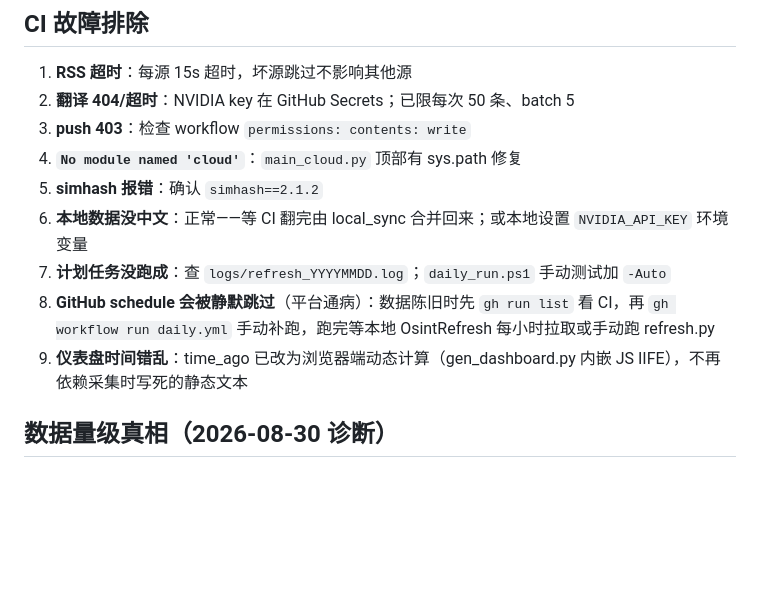
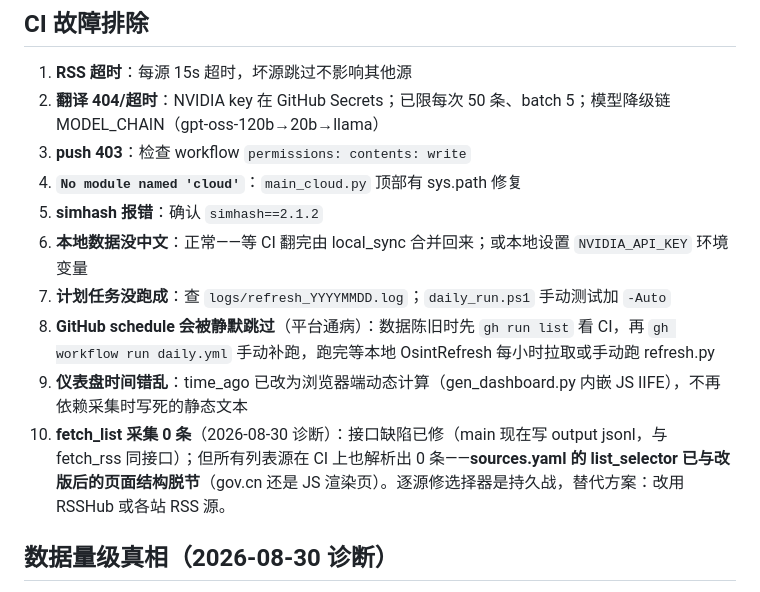
Before and after one commit to ol4p4/osint, a Markdown page: AGENTS.md, the part around the change. Drawn GitHub-style; blank space fills up the shorter version.

Commit message:
docs: fetch_list 诊断结论入档(接口已修/选择器脱节待换RSS方案)

```diff
--- a/AGENTS.md
+++ b/AGENTS.md
@@ -99,7 +99,7 @@ python -c "..." # 见 daily_run.ps1 Step3，或等 OsintWeekly 周日 09:30 自
 
 ## CI 故障排除
 1. **RSS 超时**：每源 15s 超时，坏源跳过不影响其他源
-2. **翻译 404/超时**：NVIDIA key 在 GitHub Secrets；已限每次 50 条、batch 5
+2. **翻译 404/超时**：NVIDIA key 在 GitHub Secrets；已限每次 50 条、batch 5；模型降级链 MODEL_CHAIN（gpt-oss-120b→20b→llama）
 3. **push 403**：检查 workflow `permissions: contents: write`
 4. **`No module named 'cloud'`**：`main_cloud.py` 顶部有 sys.path 修复
 5. **simhash 报错**：确认 `simhash==2.1.2`
@@ -107,6 +107,7 @@ python -c "..." # 见 daily_run.ps1 Step3，或等 OsintWeekly 周日 09:30 自
 7. **计划任务没跑成**：查 `logs/refresh_YYYYMMDD.log`；`daily_run.ps1` 手动测试加 `-Auto`
 8. **GitHub schedule 会被静默跳过**（平台通病）：数据陈旧时先 `gh run list` 看 CI，再 `gh workflow run daily.yml` 手动补跑，跑完等本地 OsintRefresh 每小时拉取或手动跑 refresh.py
 9. **仪表盘时间错乱**：time_ago 已改为浏览器端动态计算（gen_dashboard.py 内嵌 JS IIFE），不再依赖采集时写死的静态文本
+10. **fetch_list 采集 0 条**（2026-08-30 诊断）：接口缺陷已修（main 现在写 output jsonl，与 fetch_rss 同接口）；但所有列表源在 CI 上也解析出 0 条——**sources.yaml 的 list_selector 已与改版后的页面结构脱节**（gov.cn 还是 JS 渲染页）。逐源修选择器是持久战，替代方案：改用 RSSHub 或各站 RSS 源。
 
 ## 数据量级真相（2026-08-30 诊断）
 - 关键词表（sources.yaml keyword_weights）是**中文**（就业/失业/毕业生/落户…），47 个源以英文为主 → 每日命中通常只有 0~3 条，**这是筛选器设计行为而非故障**
```
